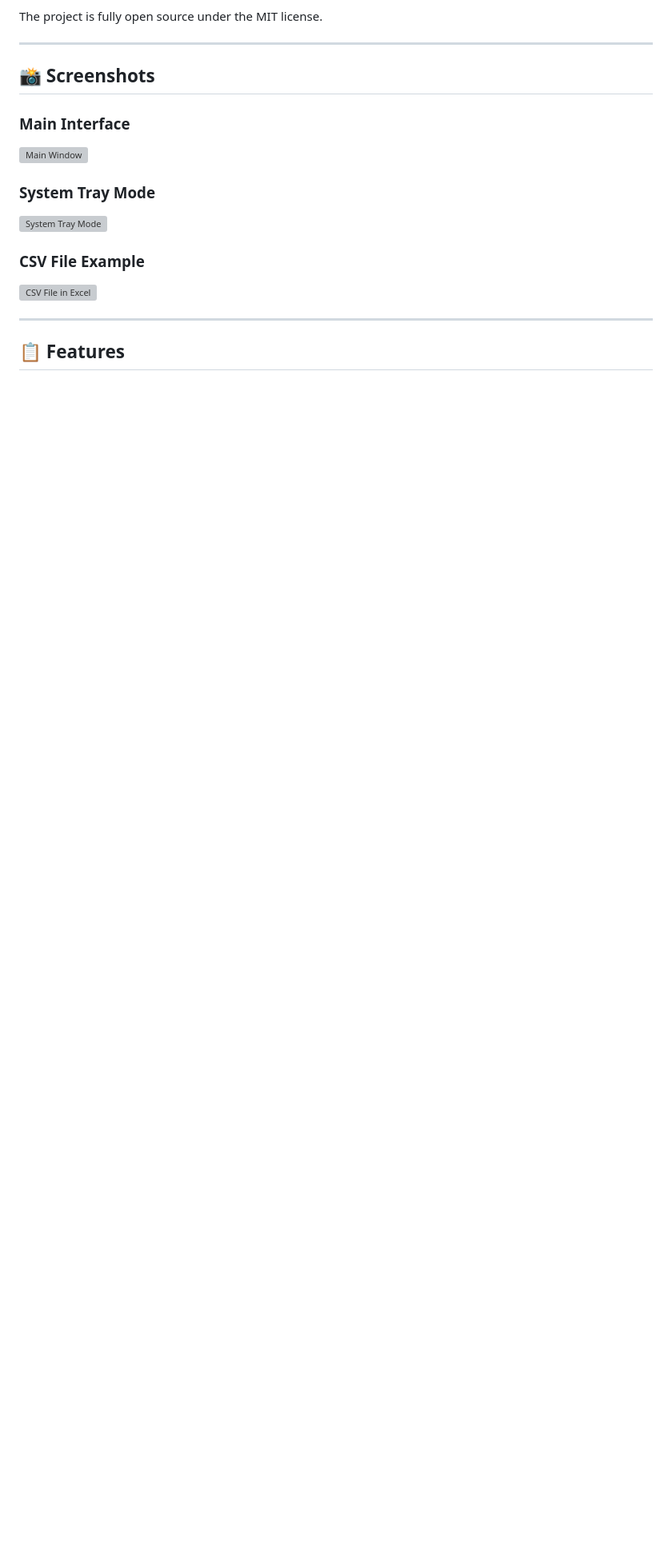
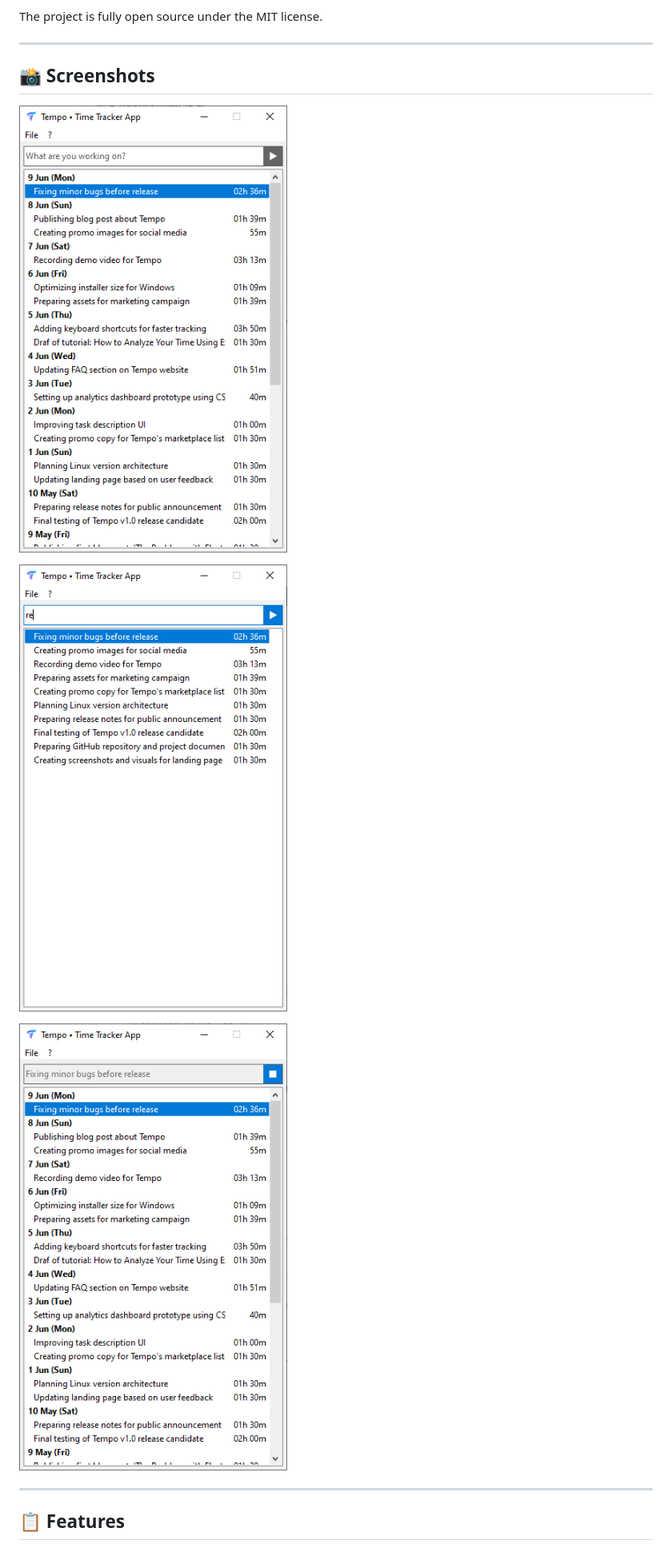
Before and after one commit to elcoan/tempo, a Markdown page: README.md, the part around the change. Shown: that part at 80% size. GitHub-like rendering; blank space fills up the shorter version; grey boxes are pictures that could not be loaded.

```diff
--- a/README.md
+++ b/README.md
@@ -13,14 +13,11 @@ The project is fully open source under the MIT license.
 
 ## 📸 Screenshots
 
-### Main Interface
-![Main Window](docs/screenshots/main-window.png)
+![Main Window](docs/pics/1.png)
 
-### System Tray Mode
-![System Tray Mode](docs/screenshots/tray-mode.png)
+![Main Window](docs/pics/2.png)
 
-### CSV File Example
-![CSV File in Excel](docs/screenshots/csv-example.png)
+![Main Window](docs/pics/3.png)
 
 ---
 
```
